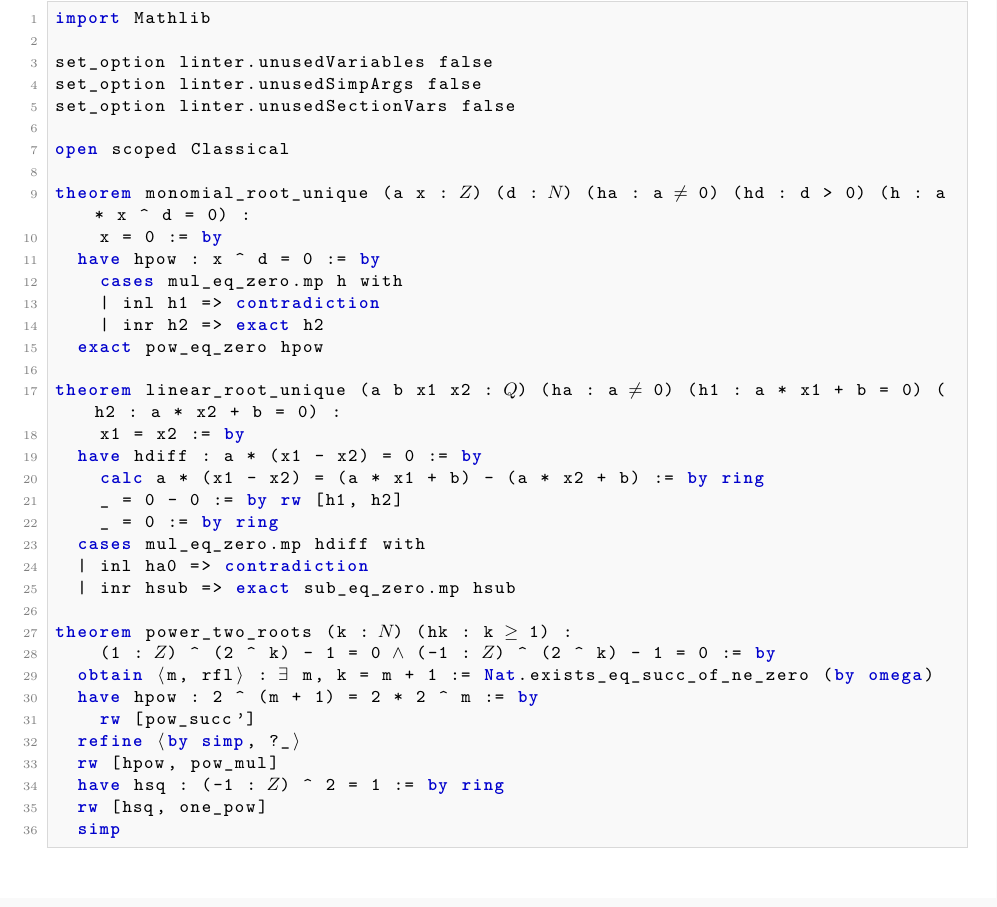
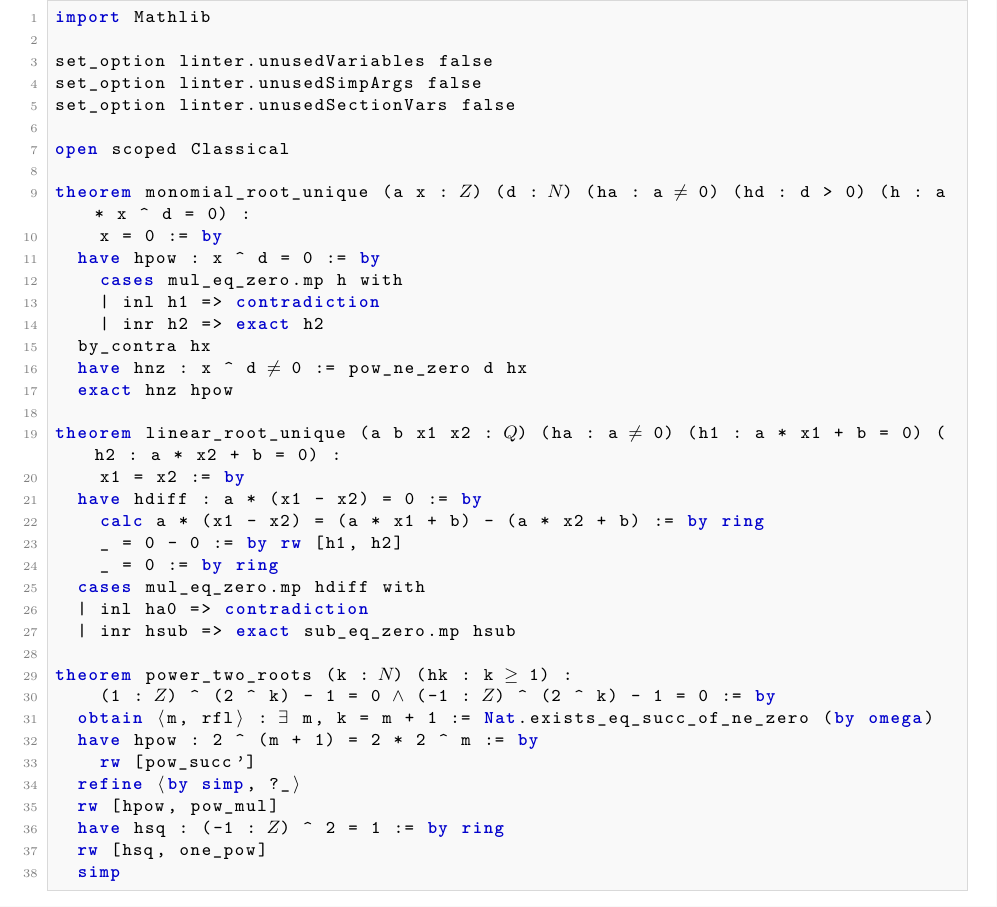
Before and after one commit to flouzzy/smale-problems, a LaTeX paper (preprints/04-Smale-Integer-Polynomial-Roots/smale_integer_roots.tex): part of page 4 of 5, cut so that both start at the same text. Compiled offline with pdfLaTeX.

Commit message:
fix(smale-04): ensure formal Lean 4 verification and updated monograph listing for polynomial root uniqueness

```diff
--- a/preprints/04-Smale-Integer-Polynomial-Roots/smale_integer_roots.tex
+++ b/preprints/04-Smale-Integer-Polynomial-Roots/smale_integer_roots.tex
@@ -173,7 +173,9 @@ theorem monomial_root_unique (a x : ℤ) (d : ℕ) (ha : a ≠ 0) (hd : d > 0) (
     cases mul_eq_zero.mp h with
     | inl h1 => contradiction
     | inr h2 => exact h2
-  exact pow_eq_zero hpow
+  by_contra hx
+  have hnz : x ^ d ≠ 0 := pow_ne_zero d hx
+  exact hnz hpow
 
 theorem linear_root_unique (a b x1 x2 : ℚ) (ha : a ≠ 0) (h1 : a * x1 + b = 0) (h2 : a * x2 + b = 0) :
     x1 = x2 := by
```
Also changed, not shown: preprints/04-Smale-Integer-Polynomial-Roots/smale_integer_roots.pdf, 1 other file.
